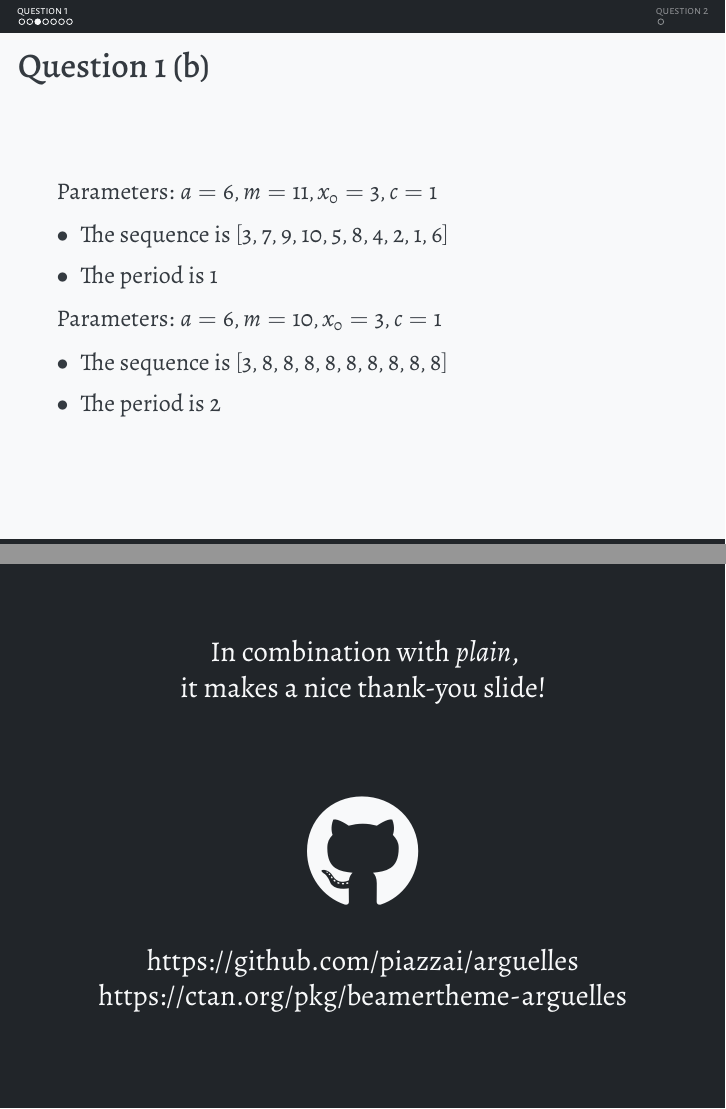
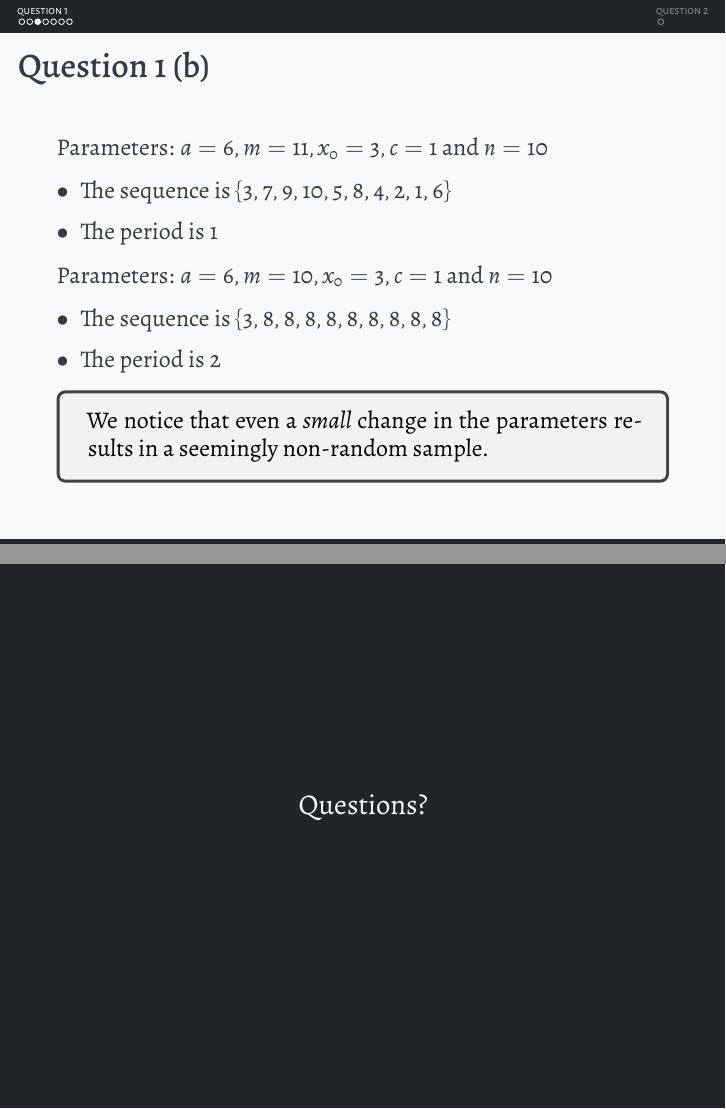
Before and after one commit to kanavmal/MATH512, LaTeX slides (Project 2/Presentation/main.tex): pages 4 and 10 of 10, joined at a grey line. Compiled offline with XeLaTeX.

Commit message:
updated code

```diff
--- a/Project 2/Presentation/main.tex
+++ b/Project 2/Presentation/main.tex
@@ -48,20 +49,22 @@
 \begin{frame}
       \frametitle{Question 1 (b)}
 
-      Parameters: $a = 6, m = 11, x_0 = 3, c = 1$
+      Parameters: $a = 6, m = 11, x_0 = 3, c = 1$ and $n=10$
       \begin{itemize}
-            \item The sequence is $[3, 7, 9, 10, 5, 8, 4, 2, 1, 6]$
+            \item The sequence is $\{3, 7, 9, 10, 5, 8, 4, 2, 1, 6\}$
             \item The period is 1
             % \item What do you observe?
       \end{itemize}
 
-      Parameters: $a = 6, m = 10, x_0 = 3, c = 1$
+      Parameters: $a = 6, m = 10, x_0 = 3, c = 1$ and $n=10$
       \begin{itemize}
-            \item The sequence is $[3, 8, 8, 8, 8, 8, 8, 8, 8, 8]$
+            \item The sequence is $\{3, 8, 8, 8, 8, 8, 8, 8, 8, 8\}$
             \item The period is 2
             % \item  What do you observe?
       \end{itemize}
-
+    \begin{tcolorbox}
+    We notice that even a \emph{small} change in the parameters results in a seemingly non-random sample.
+      \end{tcolorbox}
 \end{frame}
 
 \begin{frame}
@@ -125,12 +130,7 @@
 \End
 \begin{frame}[plain,standout]
       \centering
-      In combination with \textit{plain}, \\
-      it makes a nice thank-you slide!
-      \vfill
-      \scalebox{4}{\faGithub} \par\bigskip
-      \url{https://github.com/piazzai/arguelles} \\
-      \url{https://ctan.org/pkg/beamertheme-arguelles}
+      Questions?
 \end{frame}
 
 \end{document}
```
Also changed, not shown: Project 2/Presentation/main.pdf, Project 2/Presentation/main.tex (25 more changed lines), 4 other files.
